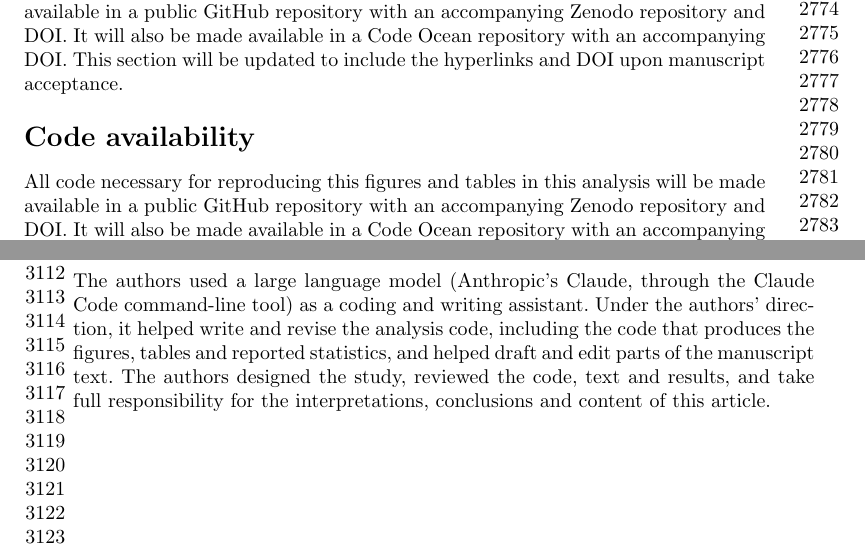
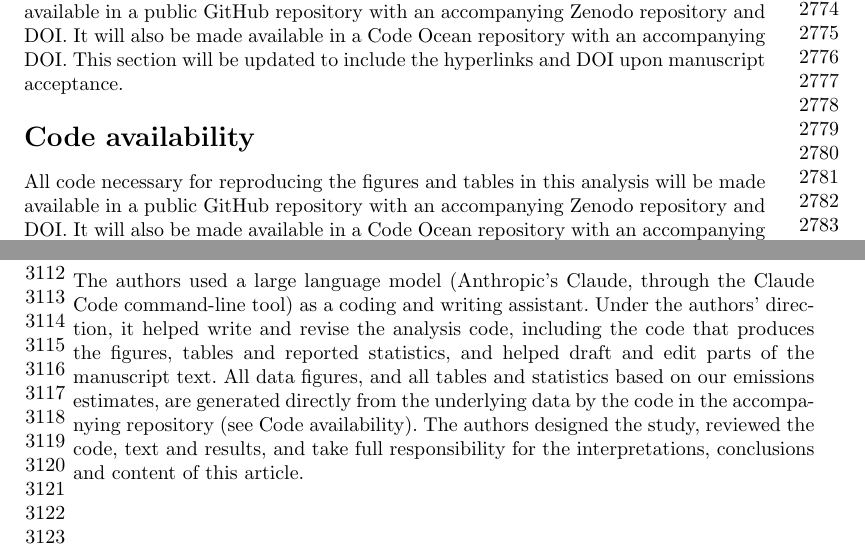
Before and after one commit to emlab-ucsb/paper-ocean-ghg, a LaTeX paper (main.tex): two parts of pages 61 and 68 of 100, joined at a grey line, cut so that both start at the same text. Compiled offline with pdfLaTeX.

Commit message:
State in the AI disclosure that figures, tables and statistics come from code and data
Scoped to data figures and to tables and statistics based on our emissions
estimates: Tables 2-3 are typed into main.tex from GFW's vessel-characteristic
models, and cited numbers come from other studies. Also fix a typo in Code
availability.

Co-Authored-By: Claude Opus 5.5 <noreply@anthropic.com>

```diff
--- a/main.tex
+++ b/main.tex
@@ -758,7 +758,7 @@ All data necessary for reproducing this figures and tables in this analysis will
 
 \section*{Code availability}
 
-All code necessary for reproducing this figures and tables in this analysis will be made available in a public GitHub repository with an accompanying Zenodo repository and DOI. It will also be made available in a Code Ocean repository with an accompanying DOI. This section will be updated to include the hyperlinks and DOI upon manuscript acceptance.
+All code necessary for reproducing the figures and tables in this analysis will be made available in a public GitHub repository with an accompanying Zenodo repository and DOI. It will also be made available in a Code Ocean repository with an accompanying DOI. This section will be updated to include the hyperlinks and DOI upon manuscript acceptance.
 
 %%%%%%%%%%%%%%%% REFERENCES %%%%%%%%%%%%%%%
 
@@ -789,11 +789,10 @@ There are no competing interests to declare.
 
 % TODO before submission: Fig. 5 (framework schematic) was made with an AI image tool.
 % Nature Portfolio does not permit generative-AI images, including schematics without
-% data, so Fig. 5 must be redrawn without AI image generation. Once it is, restore this
-% sentence after "...parts of the manuscript text.":
-% No figure or image was created with generative AI: the data figures are plotted
-% directly from the underlying data by the code in the public repository.
-The authors used a large language model (Anthropic's Claude, through the Claude Code command-line tool) as a coding and writing assistant. Under the authors' direction, it helped write and revise the analysis code, including the code that produces the figures, tables and reported statistics, and helped draft and edit parts of the manuscript text. The authors designed the study, reviewed the code, text and results, and take full responsibility for the interpretations, conclusions and content of this article.
+% data, so Fig. 5 must be redrawn without AI image generation. Once it is, add this
+% sentence after "...(see Code availability).":
+% No figure or image was created with generative AI.
+The authors used a large language model (Anthropic's Claude, through the Claude Code command-line tool) as a coding and writing assistant. Under the authors' direction, it helped write and revise the analysis code, including the code that produces the figures, tables and reported statistics, and helped draft and edit parts of the manuscript text. All data figures, and all tables and statistics based on our emissions estimates, are generated directly from the underlying data by the code in the accompanying repository (see Code availability). The authors designed the study, reviewed the code, text and results, and take full responsibility for the interpretations, conclusions and content of this article.
 
 
 %%%%%%%%%%%%%%%% SUPPLEMENT LIST %%%%%%%%%%%%%%%
```
